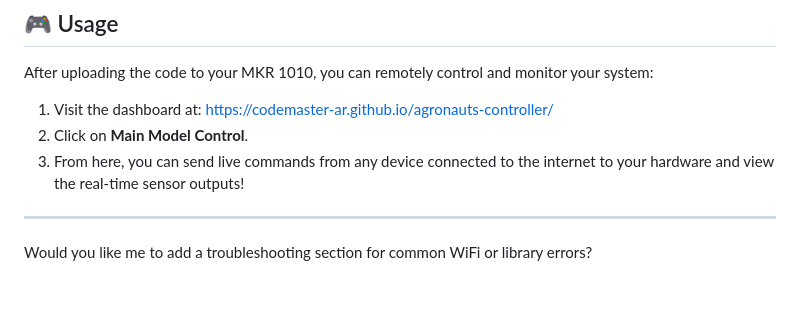
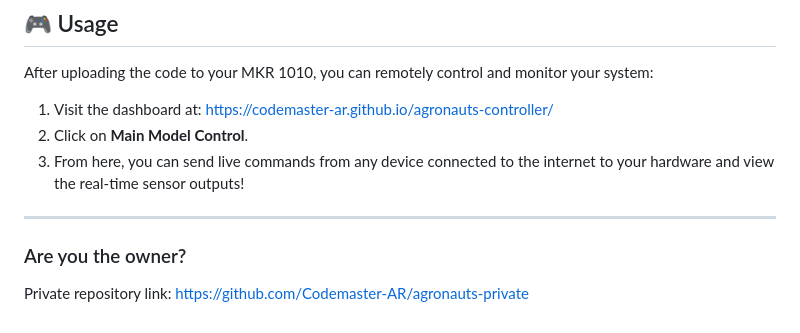
Before and after one commit to Codemaster-AR/agronauts-controller, a Markdown page: README.md, the part around the change. Rendered like a GitHub page; blank space fills up the shorter version.

```diff
--- a/README.md
+++ b/README.md
@@ -352,4 +352,5 @@ After uploading the code to your MKR 1010, you can remotely control and monitor
 
 ---
 
-Would you like me to add a troubleshooting section for common WiFi or library errors?
+### Are you the owner?
+Private repository link: [https://github.com/Codemaster-AR/agronauts-private](https://github.com/Codemaster-AR/agronauts-private)
```
